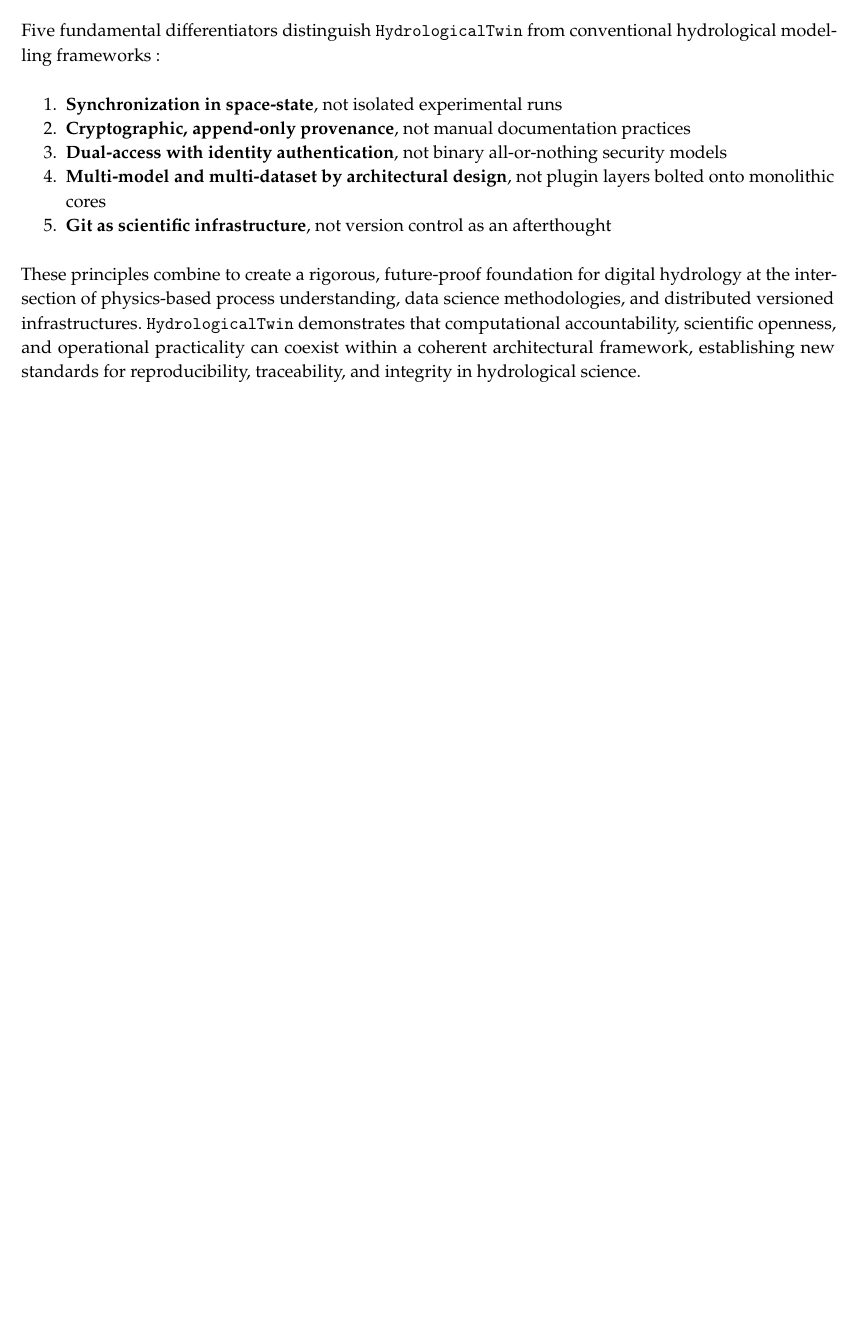
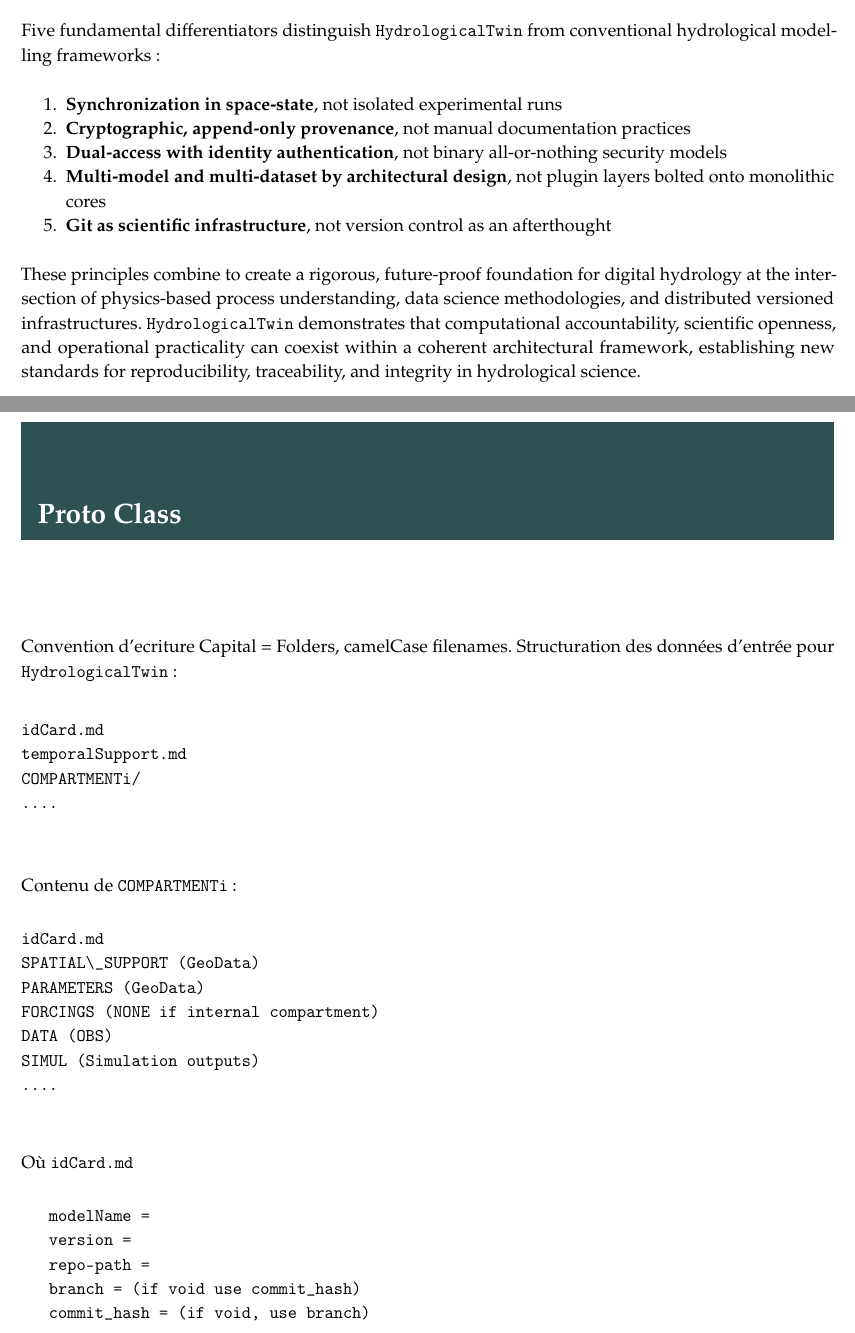
Before and after one commit to flipoyo/hydrological_twin, a LaTeX book (MASTER.tex, which reads Mainmatter/SpecsPy.tex): part of page 115 of 116 before the commit and two parts of pages 115 and 117 of 119 after it, the two joined at a grey line, cut so that both start at the same text, the shorter picture padded with empty space. Compiled offline with pdfLaTeX.

Commit message:
Adding Input specs for HT, ie API

```diff
--- /dev/null
+++ b/Mainmatter/SpecsPy.tex
@@ -0,0 +1,47 @@
+\chapter*{Proto Class}
+\phantomsection
+\addstarredchapter{Proto Class}
+\fancyhead[LE]{\thepage}
+\fancyhead[RE]{Proto Class}
+\fancyhead[RO]{\thepage}
+\fancyhead[LO]{Proto Class}
+\fancyfoot[C]{\thepage}
+
+\renewcommand{\headrulewidth}{0.1pt}
+
+\setlength{\parindent}{0cm}
+\setlength{\parskip}{9pt}
+\vspace{-1cm}
+
+% -------------------------------------------------------------
+Convention d'ecriture Capital = Folders, camelCase filenames.
+Structuration des données d'entrée pour \hydrot\ :
+
+\begin{verbatim}
+idCard.md
+temporalSupport.md
+COMPARTMENTi/
+....
+
+\end{verbatim}
+
+
+Contenu de \texttt{COMPARTMENTi} :
+\begin{verbatim}
+idCard.md
+SPATIAL\_SUPPORT (GeoData)
+PARAMETERS (GeoData)
+FORCINGS (NONE if internal compartment)
+DATA (OBS)
+SIMUL (Simulation outputs)
+....
+
+\end{verbatim}
+
+Où \texttt{idCard.md}
+\begin{verbatim}
+   modelName =
+   version =
+   repo-path =
+   branch = (if void use commit_hash)
+   commit_hash = (if void, use branch)
```
Also changed, not shown: MASTER.tex (+1 -0 lines), Mainmatter/5_HT_Proto_HydroTwin_Alpha.tex (+1 -0 lines), Mainmatter/SpecsPy.tex (12 more changed lines).
